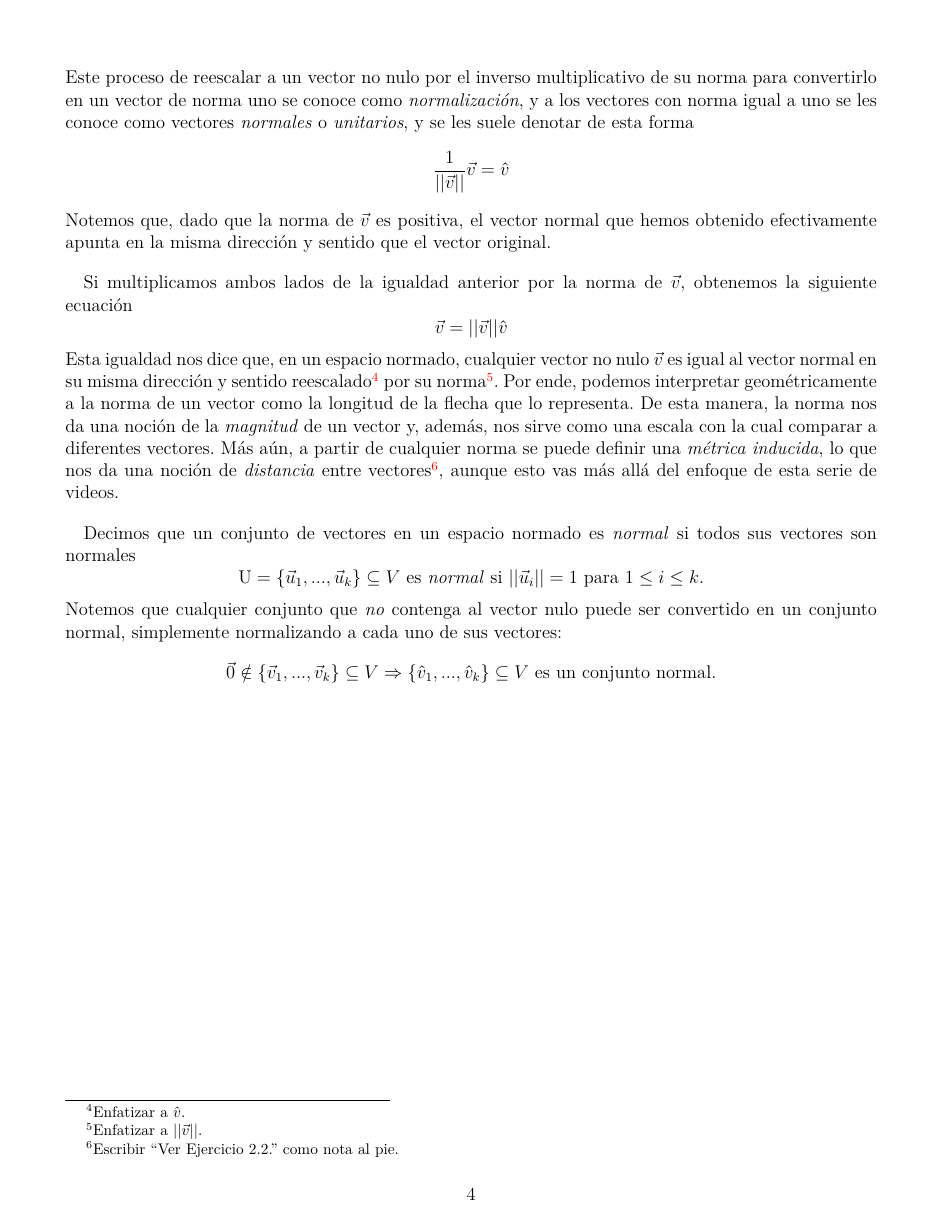
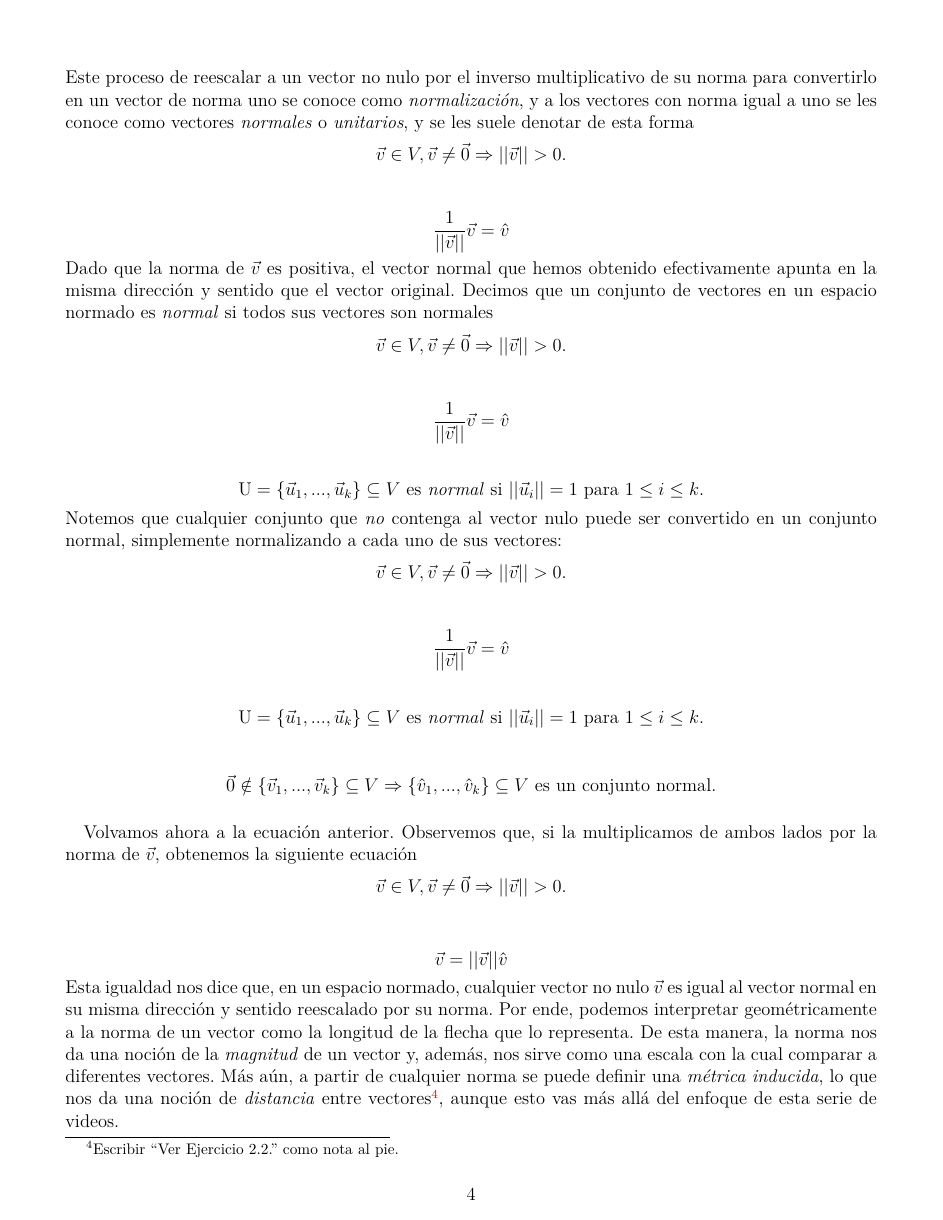
Before and after one commit to animathica/alganim, a LaTeX document (2/Norma_inducida_y_bases_ortonormales.tex): page 4 of 9. Compiled offline with pdfLaTeX.

Commit message:
Terminar guión 2 y modificar ejercicio de 1.

```diff
--- a/2/Norma_inducida_y_bases_ortonormales.tex
+++ b/2/Norma_inducida_y_bases_ortonormales.tex
@@ -220,25 +220,50 @@ Supongamos que en un espacio vectorial normado tenemos un vector no nulo, y lo q
 
 \noindent Este proceso de reescalar a un vector no nulo por el inverso multiplicativo de su norma para convertirlo en un vector de norma uno se conoce como \emph{normalización}, y a los vectores con norma igual a uno se les conoce como vectores \emph{normales} o \emph{unitarios}, y se les suele denotar de esta forma
 \[
+    \vec{v}\in V, \vec{v}\neq \vec{0} \Rightarrow ||\vec{v}||>0.
+\]
+
+\[
     \frac{1}{||\vec{v}||} \vec{v} = \hat{v}
 \]
-Notemos que, dado que la norma de $\vec{v}$ es positiva, el vector normal que hemos obtenido efectivamente apunta en la misma dirección y sentido que el vector original.
+Dado que la norma de $\vec{v}$ es positiva, el vector normal que hemos obtenido efectivamente apunta en la misma dirección y sentido que el vector original. Decimos que un conjunto de vectores en un espacio normado es \emph{normal} si todos sus vectores son normales
+\[
+    \vec{v}\in V, \vec{v}\neq \vec{0} \Rightarrow ||\vec{v}||>0.
+\]
 
-Si multiplicamos ambos lados de la igualdad anterior por la norma de $\vec{v}$, obtenemos la siguiente ecuación
 \[
-    \vec{v}= ||\vec{v}|| \hat{v}
+    \frac{1}{||\vec{v}||} \vec{v} = \hat{v}
 \]
-Esta igualdad nos dice que, en un espacio normado, cualquier vector no nulo $\vec{v}$ es igual al vector normal en su misma dirección y sentido reescalado\footnote{Enfatizar a $\hat{v}$.} por su norma\footnote{Enfatizar a $||\vec{v}||$.}. Por ende, podemos interpretar geométricamente a la norma de un vector como la longitud de la flecha que lo representa. De esta manera, la norma nos da una noción de la \emph{magnitud} de un vector y, además, nos sirve como una escala con la cual comparar a diferentes vectores. Más aún, a partir de cualquier norma se puede definir una \emph{métrica inducida}, lo que nos da una noción de \emph{distancia} entre vectores\footnote{Escribir ``Ver Ejercicio 2.2.'' como nota al pie.}, aunque esto vas más allá del enfoque de esta serie de videos.
 
-Decimos que un conjunto de vectores en un espacio normado es \emph{normal} si todos sus vectores son normales
 \[
     \text{U}=\{\vec{u}_1,...,\vec{u}_k\}\subseteq V \ \text{es \emph{normal} si } ||\vec{u}_i|| = 1 \text{ para } 1\le i\le k.
 \]
 Notemos que cualquier conjunto que \emph{no} contenga al vector nulo puede ser convertido en un conjunto normal, simplemente normalizando a cada uno de sus vectores:
 \[
+    \vec{v}\in V, \vec{v}\neq \vec{0} \Rightarrow ||\vec{v}||>0.
+\]
+
+\[
+    \frac{1}{||\vec{v}||} \vec{v} = \hat{v}
+\]
+
+\[
+    \text{U}=\{\vec{u}_1,...,\vec{u}_k\}\subseteq V \ \text{es \emph{normal} si } ||\vec{u}_i|| = 1 \text{ para } 1\le i\le k.
+\]
+
+\[
 \vec{0}\notin\{\vec{v}_1,...,\vec{v}_k\}\subseteq V \Rightarrow \{\hat{v}_1, ..., \hat{v}_k\}\subseteq V \text{ es un conjunto normal}.
 \]
 
+Volvamos ahora a la ecuación anterior. Observemos que, si la multiplicamos de ambos lados por la norma de $\vec{v}$, obtenemos la siguiente ecuación
+\[
+    \vec{v}\in V, \vec{v}\neq \vec{0} \Rightarrow ||\vec{v}||>0.
+\]
+
+\[
+    \vec{v}= ||\vec{v}|| \hat{v}
+\]
+Esta igualdad nos dice que, en un espacio normado, cualquier vector no nulo $\vec{v}$ es igual al vector normal en su misma dirección y sentido reescalado por su norma. Por ende, podemos interpretar geométricamente a la norma de un vector como la longitud de la flecha que lo representa. De esta manera, la norma nos da una noción de la \emph{magnitud} de un vector y, además, nos sirve como una escala con la cual comparar a diferentes vectores. Más aún, a partir de cualquier norma se puede definir una \emph{métrica inducida}, lo que nos da una noción de \emph{distancia} entre vectores\footnote{Escribir ``Ver Ejercicio 2.2.'' como nota al pie.}, aunque esto vas más allá del enfoque de esta serie de videos.
 
 %%%%%%%%%%%%%%%%%%%%%%%%%% SEGUNDA ESCENA %%%%%%%%%%%%%%%%%%%%%%%%%%%%%%%%%
 
```
Also changed, not shown: 4/Descomposición_espectral.tex (+5 -1 lines), 2/Norma_inducida_y_bases_ortonormales.pdf, 4/Descomposición_espectral.pdf, 2/Norma_inducida_y_bases_ortonormales.tex (4 more changed lines).
